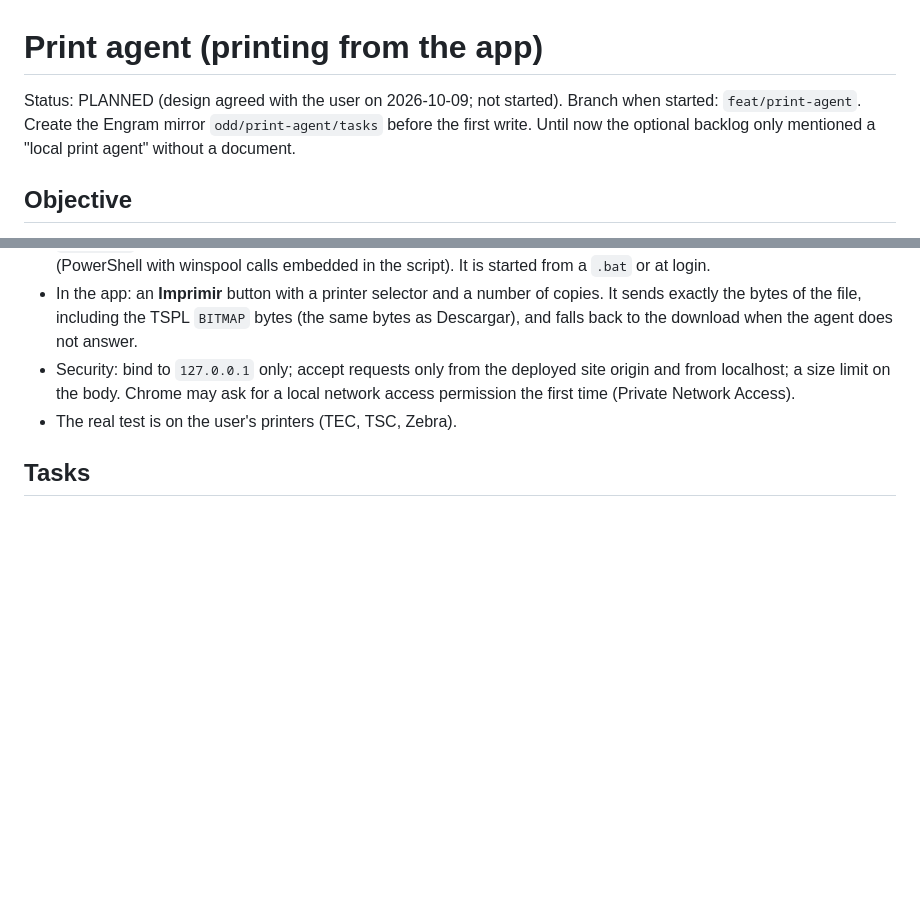
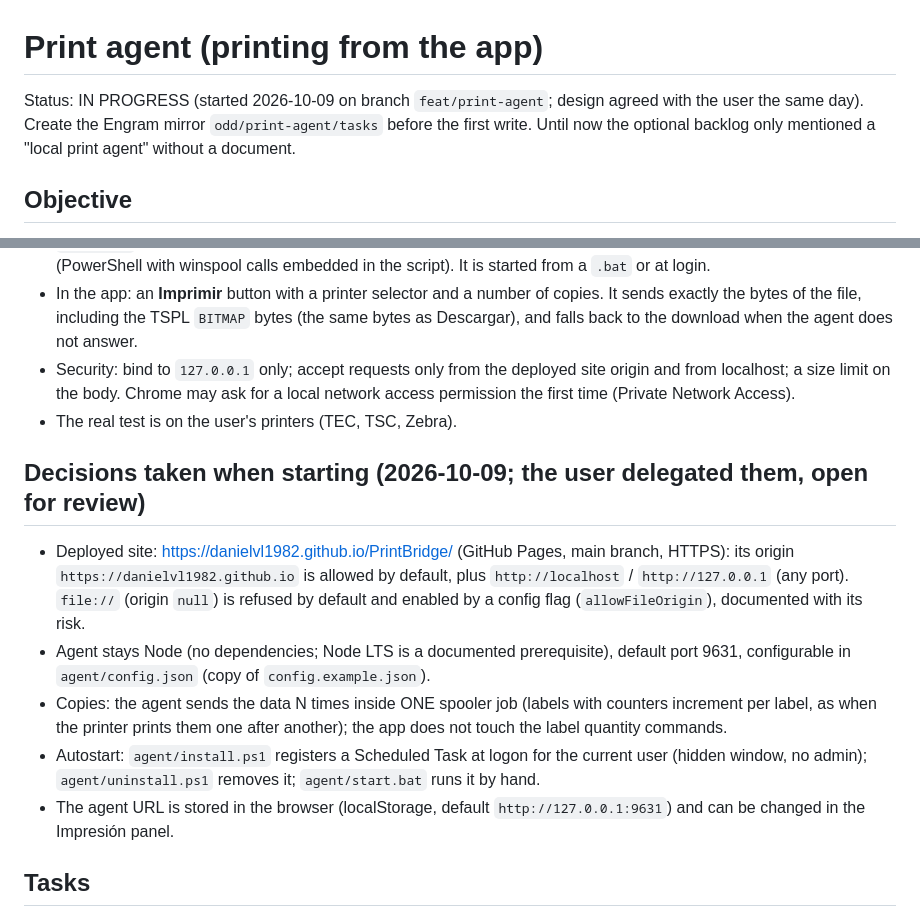
Before and after one commit to danielvl1982/PrintBridge, a Markdown page: odd/tasks/print-agent.md, 2 parts joined by grey strips. GitHub-like rendering; blank space fills up the shorter version.

Commit message:
docs: start the print agent with the decisions taken

```diff
--- a/odd/tasks/print-agent.md
+++ b/odd/tasks/print-agent.md
@@ -1,6 +1,6 @@
 # Print agent (printing from the app)
 
-Status: PLANNED (design agreed with the user on 2026-10-09; not started). Branch when started: `feat/print-agent`. Create the Engram mirror
+Status: IN PROGRESS (started 2026-10-09 on branch `feat/print-agent`; design agreed with the user the same day). Create the Engram mirror
 `odd/print-agent/tasks` before the first write. Until now the optional backlog only mentioned a "local print agent" without a document.
 
 ## Objective
@@ -17,6 +17,13 @@ The browser cannot talk to a USB printer in RAW mode by itself, so a small local
 - Security: bind to `127.0.0.1` only; accept requests only from the deployed site origin and from localhost; a size limit on the body.
   Chrome may ask for a local network access permission the first time (Private Network Access).
 - The real test is on the user's printers (TEC, TSC, Zebra).
+
+## Decisions taken when starting (2026-10-09; the user delegated them, open for review)
+- Deployed site: https://danielvl1982.github.io/PrintBridge/ (GitHub Pages, main branch, HTTPS): its origin `https://danielvl1982.github.io` is allowed by default, plus `http://localhost` / `http://127.0.0.1` (any port). `file://` (origin `null`) is refused by default and enabled by a config flag (`allowFileOrigin`), documented with its risk.
+- Agent stays Node (no dependencies; Node LTS is a documented prerequisite), default port 9631, configurable in `agent/config.json` (copy of `config.example.json`).
+- Copies: the agent sends the data N times inside ONE spooler job (labels with counters increment per label, as when the printer prints them one after another); the app does not touch the label quantity commands.
+- Autostart: `agent/install.ps1` registers a Scheduled Task at logon for the current user (hidden window, no admin); `agent/uninstall.ps1` removes it; `agent/start.bat` runs it by hand.
+- The agent URL is stored in the browser (localStorage, default `http://127.0.0.1:9631`) and can be changed in the Impresión panel.
 
 ## Tasks
 - [ ] A1 Agent: `agent/printbridge-agent.js` (Node, no dependencies): HTTP server on 127.0.0.1 (port to choose), `GET` printers (the Windows
```
